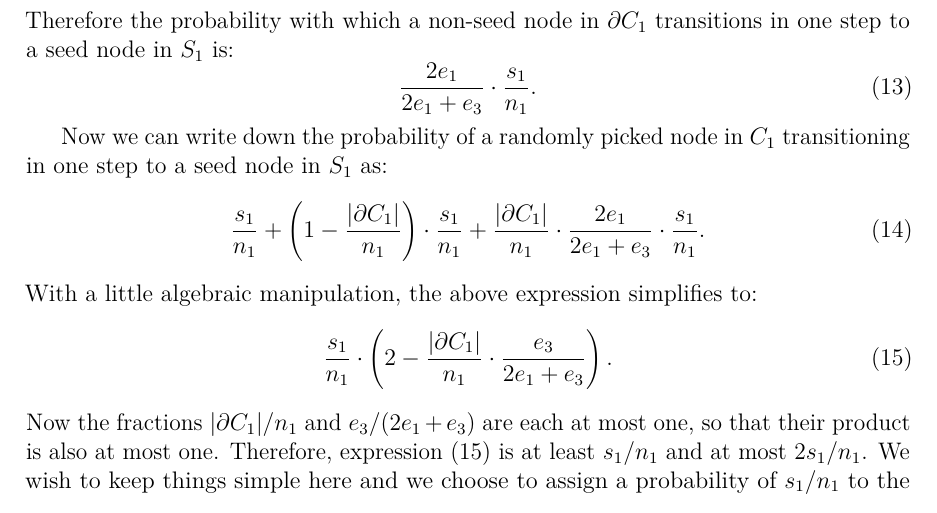
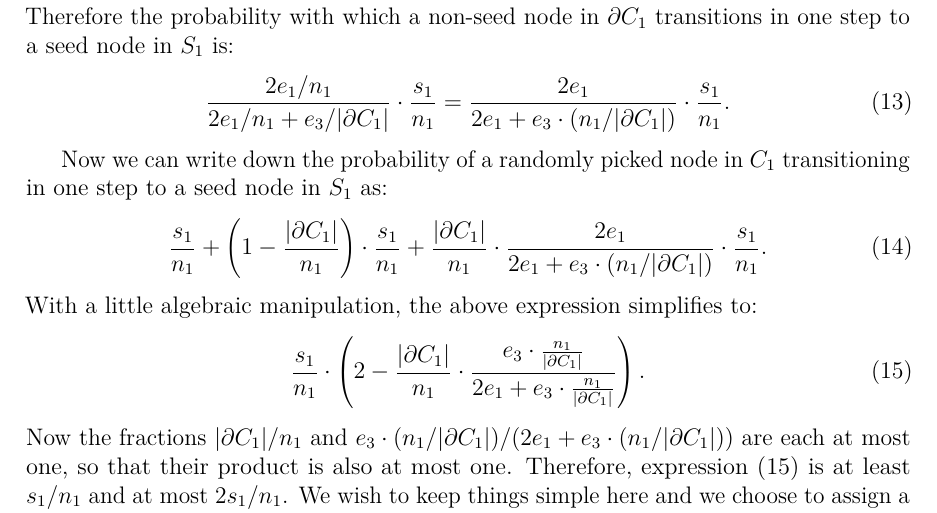
Before and after one commit to asifbanka/CommunityDetection, a LaTeX paper (main.tex, which reads the_model.tex): part of page 8 of 11, cut so that both start at the same text. Compiled offline with pdfLaTeX.

Commit message:
corrections to prob exp

```diff
--- a/the_model.tex
+++ b/the_model.tex
@@ -388,7 +388,8 @@ one-step transition to $C_2$ is
 Therefore the probability with which a non-seed node in $\partial C_1$
 transitions in one step to a seed node in $S_1$ is:
 \begin{equation}
-    \frac{2e_1}{2e_1 + e_3} \cdot \frac{s_1}{n_1}.
+    \frac{2e_1 / n_1 }{2e_1 / n_1 + e_3 / |\partial C_1|} \cdot \frac{s_1}{n_1}
+        = \frac{2e_1}{2e_1 + e_3 \cdot (n_1 / |\partial C_1|)} \cdot \frac{s_1}{n_1}.
 \end{equation}
 
 Now we can write down the probability of a randomly picked
@@ -396,14 +397,19 @@ node in $C_1$ transitioning in one step to a seed node in $S_1$
 as:
 \begin{equation}\label{exp:c1-s1}
     \frac{s_1}{n_1} +  \left ( 1 - \frac{|\partial C_1|}{n_1} \right ) \cdot \frac{s_1}{n_1}
-            + \frac{|\partial C_1|}{n_1} \cdot \frac{2e_1}{2e_1 + e_3} \cdot \frac{s_1}{n_1}.
+            + \frac{|\partial C_1|}{n_1}
+            \cdot \frac{2e_1}{2e_1 +e_3 \cdot ( n_1 /|\partial C_1 |)}
+            \cdot \frac{s_1}{n_1}.
 \end{equation}
 With a little algebraic manipulation, the above expression simplifies to:
 \begin{equation}\label{exp:final_c1-s1}
-    \frac{s_1}{n_1} \cdot \left ( 2 - \frac{|\partial C_1|}{n_1} \cdot \frac{e_3}{2e_1 + e_3} \right ).
+    \frac{s_1}{n_1} \cdot \left ( 2 - \frac{|\partial C_1|}{n_1}
+        \cdot \frac{e_3 \cdot
+        \frac{n_1}{|\partial C_1|}}{2e_1 + e_3 \cdot \frac{n_1}{|\partial C_1|}} \right ).
 \end{equation}
-Now the fractions $|\partial C_1| / n_1$ and $e_3/ (2e_1 + e_3)$ are each
-at most one, so that their product is also at most one. Therefore,
+Now the fractions $|\partial C_1| / n_1$ and
+$e_3 \cdot (n_1 / |\partial C_1|)/ (2e_1 + e_3 \cdot (n_1 / |\partial C_1|))$
+are each at most one, so that their product is also at most one. Therefore,
 expression~(\ref{exp:final_c1-s1}) is at least $s_1/ n_1$ and
 at most $2s_1 / n_1$. We wish to keep things simple here and we
 choose to assign a probability of $s_1 / n_1$ to the event that
```
